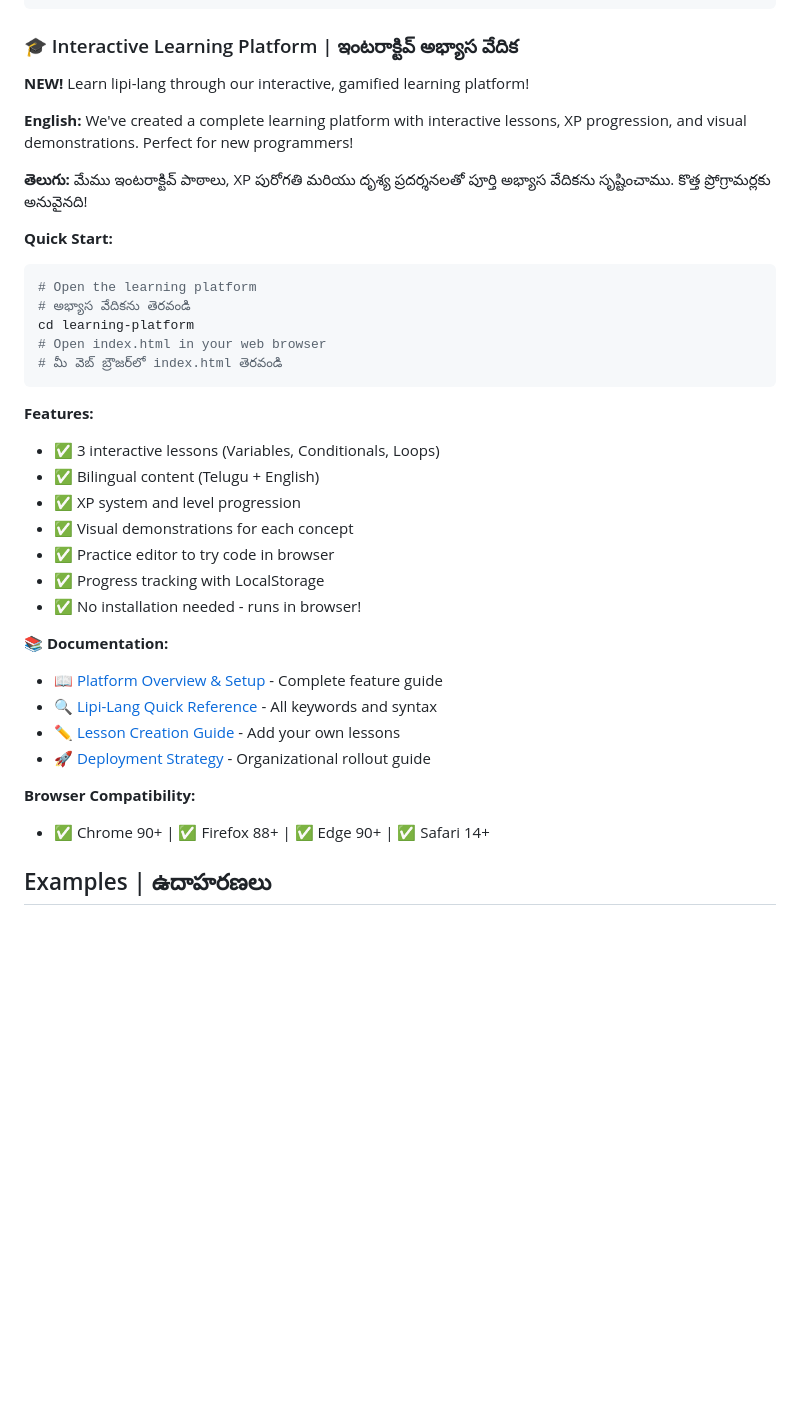
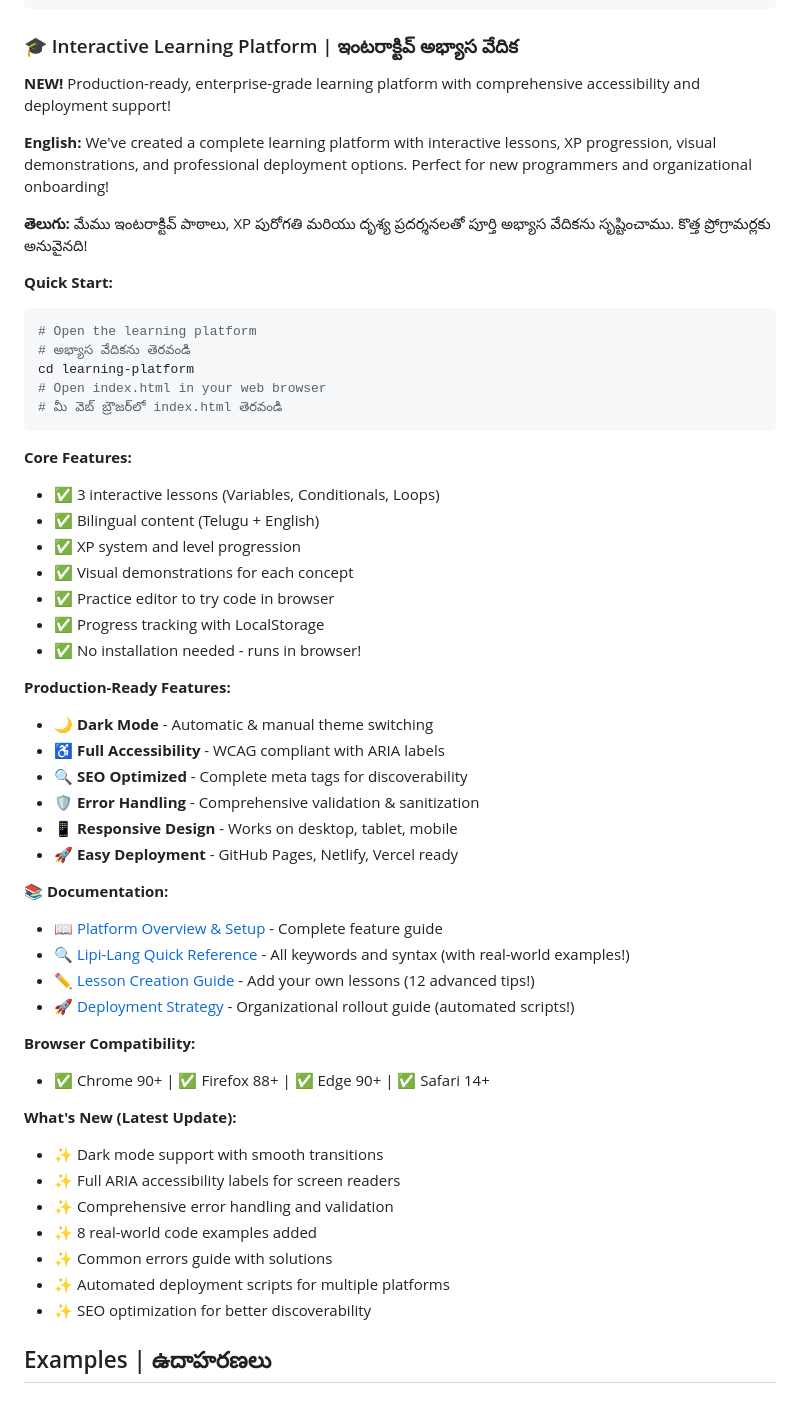
Before and after one commit to ramrayavarapu/lipi-lang, a Markdown page: README.md, the part around the change. Rendered like a GitHub page; blank space fills up the shorter version.

Commit message:
Update main README with latest learning platform improvements
Highlight production-ready features added in latest update:
- Dark mode support
- Full accessibility (WCAG/ARIA)
- SEO optimization
- Error handling & validation
- Real-world examples
- Deployment automation

Make it clear the platform is enterprise-ready for organizational use.

````diff
--- a/README.md
+++ b/README.md
@@ -148,9 +148,9 @@ python3 src/lipi.py --help
 
 ### 🎓 Interactive Learning Platform | ఇంటరాక్టివ్ అభ్యాస వేదిక
 
-**NEW!** Learn lipi-lang through our interactive, gamified learning platform!
+**NEW!** Production-ready, enterprise-grade learning platform with comprehensive accessibility and deployment support!
 
-**English:** We've created a complete learning platform with interactive lessons, XP progression, and visual demonstrations. Perfect for new programmers!
+**English:** We've created a complete learning platform with interactive lessons, XP progression, visual demonstrations, and professional deployment options. Perfect for new programmers and organizational onboarding!
 
 **తెలుగు:** మేము ఇంటరాక్టివ్ పాఠాలు, XP పురోగతి మరియు దృశ్య ప్రదర్శనలతో పూర్తి అభ్యాస వేదికను సృష్టించాము. కొత్త ప్రోగ్రామర్లకు అనువైనది!
 
@@ -163,7 +163,7 @@ cd learning-platform
 # మీ వెబ్ బ్రౌజర్‌లో index.html తెరవండి
 ```
 
-**Features:**
+**Core Features:**
 - ✅ 3 interactive lessons (Variables, Conditionals, Loops)
 - ✅ Bilingual content (Telugu + English)
 - ✅ XP system and level progression
@@ -172,14 +172,31 @@ cd learning-platform
 - ✅ Progress tracking with LocalStorage
 - ✅ No installation needed - runs in browser!
 
+**Production-Ready Features:**
+- 🌙 **Dark Mode** - Automatic & manual theme switching
+- ♿ **Full Accessibility** - WCAG compliant with ARIA labels
+- 🔍 **SEO Optimized** - Complete meta tags for discoverability
+- 🛡️ **Error Handling** - Comprehensive validation & sanitization
+- 📱 **Responsive Design** - Works on desktop, tablet, mobile
+- 🚀 **Easy Deployment** - GitHub Pages, Netlify, Vercel ready
+
 **📚 Documentation:**
 - 📖 [Platform Overview & Setup](learning-platform/README.md) - Complete feature guide
-- 🔍 [Lipi-Lang Quick Reference](learning-platform/QUICK_REFERENCE.md) - All keywords and syntax
-- ✏️ [Lesson Creation Guide](learning-platform/LESSON_TEMPLATE.md) - Add your own lessons
-- 🚀 [Deployment Strategy](learning-platform/DEPLOYMENT_GUIDE.md) - Organizational rollout guide
+- 🔍 [Lipi-Lang Quick Reference](learning-platform/QUICK_REFERENCE.md) - All keywords and syntax (with real-world examples!)
+- ✏️ [Lesson Creation Guide](learning-platform/LESSON_TEMPLATE.md) - Add your own lessons (12 advanced tips!)
+- 🚀 [Deployment Strategy](learning-platform/DEPLOYMENT_GUIDE.md) - Organizational rollout guide (automated scripts!)
 
 **Browser Compatibility:**
 - ✅ Chrome 90+ | ✅ Firefox 88+ | ✅ Edge 90+ | ✅ Safari 14+
+
+**What's New (Latest Update):**
+- ✨ Dark mode support with smooth transitions
+- ✨ Full ARIA accessibility labels for screen readers
+- ✨ Comprehensive error handling and validation
+- ✨ 8 real-world code examples added
+- ✨ Common errors guide with solutions
+- ✨ Automated deployment scripts for multiple platforms
+- ✨ SEO optimization for better discoverability
 
 ## Examples | ఉదాహరణలు
 
````
